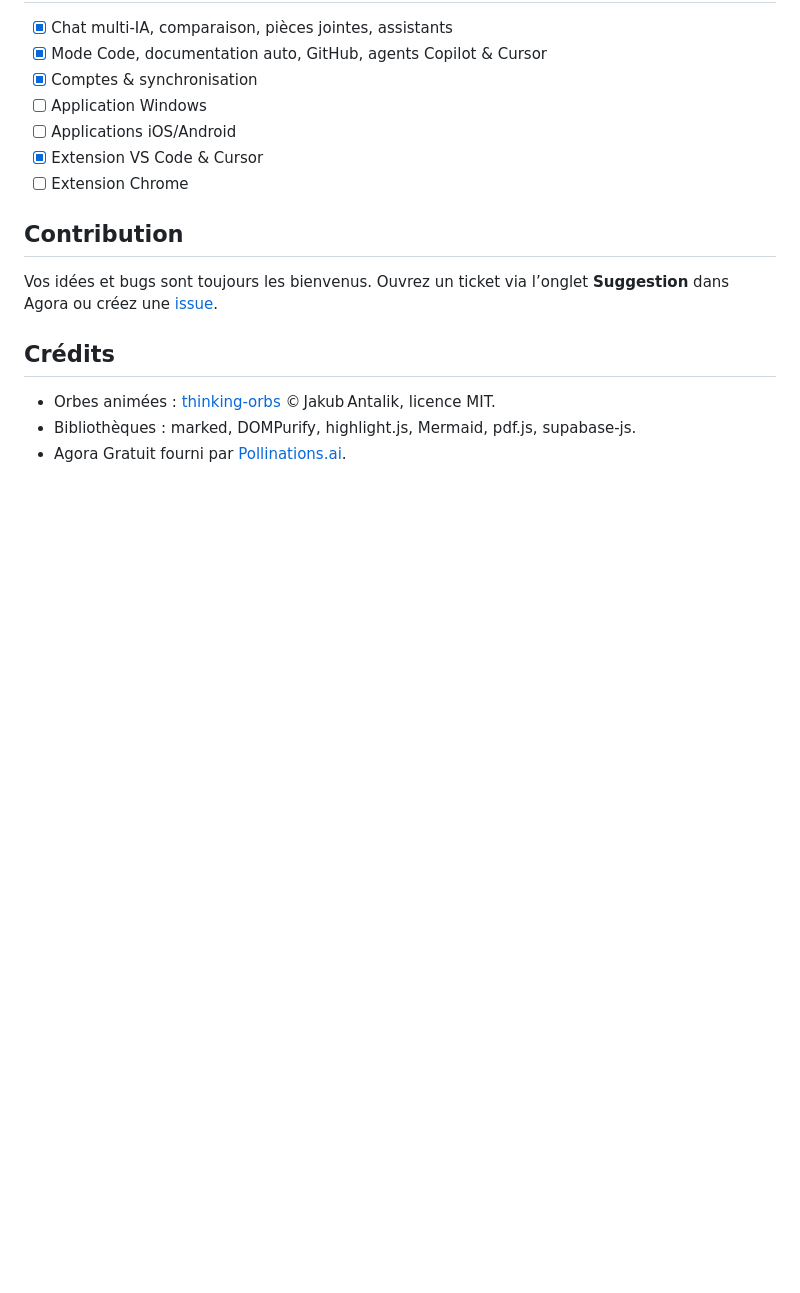
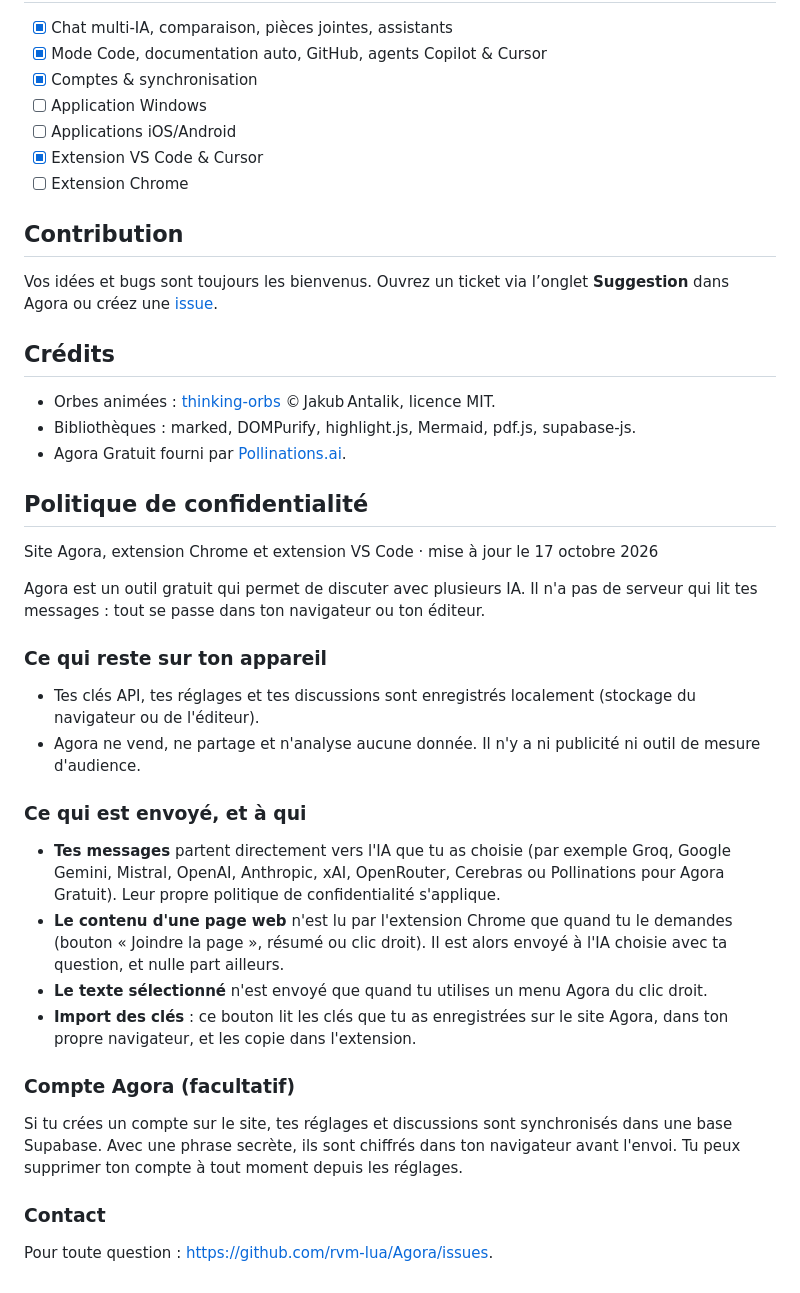
Before and after one commit to Rvm-lua/Agora, a Markdown page: README.md, the part around the change. GitHub-like rendering; blank space fills up the shorter version.

```diff
--- a/README.md
+++ b/README.md
@@ -74,3 +74,29 @@ Vos idées et bugs sont toujours les bienvenus. Ouvrez un ticket via l’onglet
 - Orbes animées : [thinking‑orbs](https://github.com/Jakubantalik/thinking-orbs) © Jakub Antalik, licence MIT.
 - Bibliothèques : marked, DOMPurify, highlight.js, Mermaid, pdf.js, supabase-js.
 - Agora Gratuit fourni par [Pollinations.ai](https://pollinations.ai).
+
+## Politique de confidentialité
+
+Site Agora, extension Chrome et extension VS Code · mise à jour le 17 octobre 2026
+
+Agora est un outil gratuit qui permet de discuter avec plusieurs IA. Il n'a pas de serveur qui lit tes messages : tout se passe dans ton navigateur ou ton éditeur.
+
+### Ce qui reste sur ton appareil
+
+- Tes clés API, tes réglages et tes discussions sont enregistrés localement (stockage du navigateur ou de l'éditeur).
+- Agora ne vend, ne partage et n'analyse aucune donnée. Il n'y a ni publicité ni outil de mesure d'audience.
+
+### Ce qui est envoyé, et à qui
+
+- **Tes messages** partent directement vers l'IA que tu as choisie (par exemple Groq, Google Gemini, Mistral, OpenAI, Anthropic, xAI, OpenRouter, Cerebras ou Pollinations pour Agora Gratuit). Leur propre politique de confidentialité s'applique.
+- **Le contenu d'une page web** n'est lu par l'extension Chrome que quand tu le demandes (bouton « Joindre la page », résumé ou clic droit). Il est alors envoyé à l'IA choisie avec ta question, et nulle part ailleurs.
+- **Le texte sélectionné** n'est envoyé que quand tu utilises un menu Agora du clic droit.
+- **Import des clés** : ce bouton lit les clés que tu as enregistrées sur le site Agora, dans ton propre navigateur, et les copie dans l'extension.
+
+### Compte Agora (facultatif)
+
+Si tu crées un compte sur le site, tes réglages et discussions sont synchronisés dans une base Supabase. Avec une phrase secrète, ils sont chiffrés dans ton navigateur avant l'envoi. Tu peux supprimer ton compte à tout moment depuis les réglages.
+
+### Contact
+
+Pour toute question : <https://github.com/rvm-lua/Agora/issues>.
```
